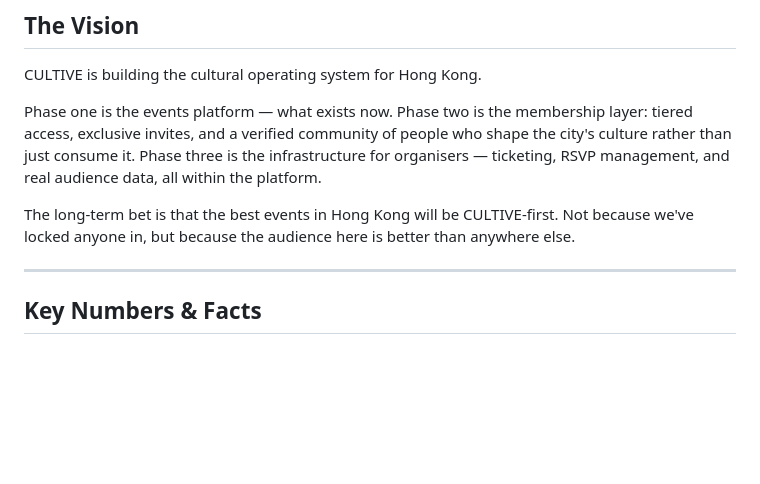
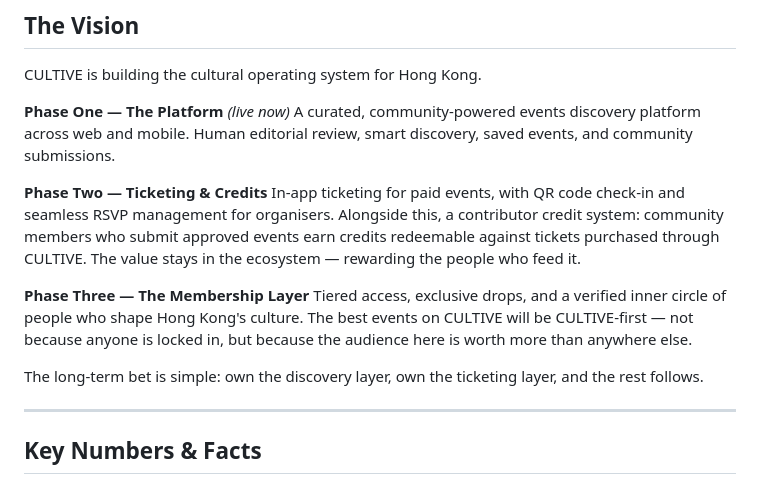
Before and after one commit to shanelong89-rgb/CUTLIVE, a Markdown page: CULTIVE_Press_Overview.md, the part around the change. GitHub-like rendering; blank space fills up the shorter version.

Commit message:
Update the press document to reflect the future vision of the platform
Refine the 'Vision' section of the CULTIVE_Press_Overview.md file to detail three distinct phases: Phase One (current platform), Phase Two (ticketing and contributor credits), and Phase Three (membership layer).

Replit-Commit-Author: Agent
Replit-Commit-Session-Id: b535e95d-7955-4b96-8a8e-d3ae5057cae8
Replit-Commit-Checkpoint-Type: full_checkpoint
Replit-Commit-Event-Id: f04d653d-fec5-4ba0-9e19-2bd6f94a311e
Replit-Commit-Screenshot-Url: https://storage.googleapis.com/screenshot-production-us-central1/1d38a22d-0def-4c5d-ac5c-6099f8d03187/b535e95d-7955-4b96-8a8e-d3ae5057cae8/Xdr6T9C
Replit-Helium-Checkpoint-Created: true

```diff
--- a/CULTIVE_Press_Overview.md
+++ b/CULTIVE_Press_Overview.md
@@ -105,9 +105,16 @@ The platform is built to scale. The architecture separates the API, database, we
 
 CULTIVE is building the cultural operating system for Hong Kong.
 
-Phase one is the events platform — what exists now. Phase two is the membership layer: tiered access, exclusive invites, and a verified community of people who shape the city's culture rather than just consume it. Phase three is the infrastructure for organisers — ticketing, RSVP management, and real audience data, all within the platform.
+**Phase One — The Platform** *(live now)*
+A curated, community-powered events discovery platform across web and mobile. Human editorial review, smart discovery, saved events, and community submissions.
 
-The long-term bet is that the best events in Hong Kong will be CULTIVE-first. Not because we've locked anyone in, but because the audience here is better than anywhere else.
+**Phase Two — Ticketing & Credits**
+In-app ticketing for paid events, with QR code check-in and seamless RSVP management for organisers. Alongside this, a contributor credit system: community members who submit approved events earn credits redeemable against tickets purchased through CULTIVE. The value stays in the ecosystem — rewarding the people who feed it.
+
+**Phase Three — The Membership Layer**
+Tiered access, exclusive drops, and a verified inner circle of people who shape Hong Kong's culture. The best events on CULTIVE will be CULTIVE-first — not because anyone is locked in, but because the audience here is worth more than anywhere else.
+
+The long-term bet is simple: own the discovery layer, own the ticketing layer, and the rest follows.
 
 ---
 
```
